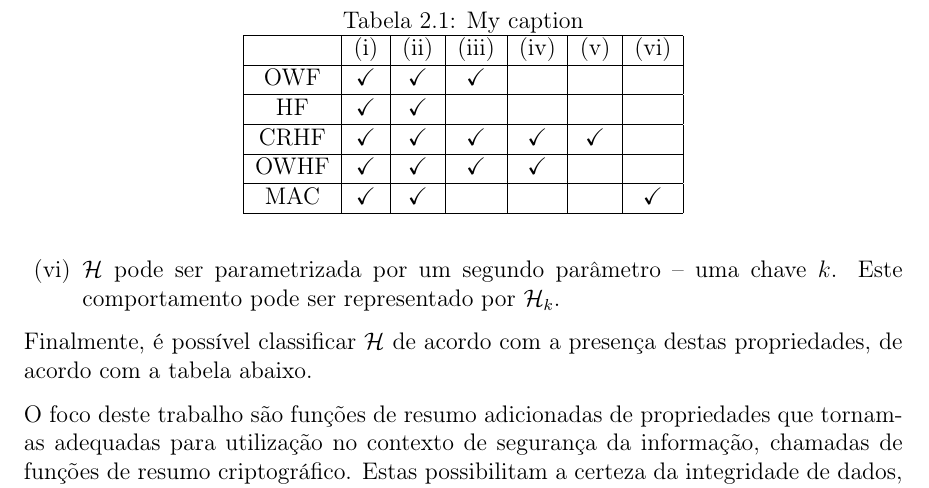
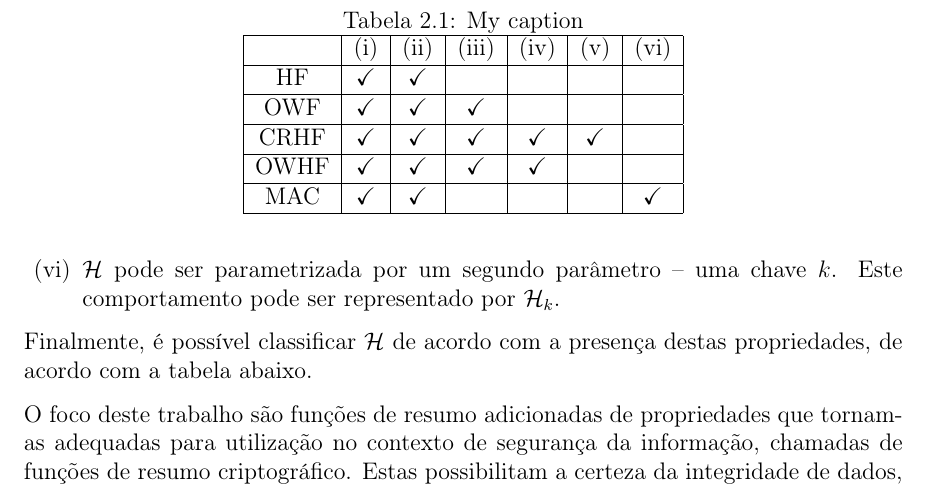
Before and after one commit to zambonin/bsc, a LaTeX document (bsc.tex): part of page 5 of 11, cut so that both start at the same text. Compiled offline with pdfLaTeX.

Commit message:
sharelatex: update bsc.tex to r1968

```diff
--- a/bsc.tex
+++ b/bsc.tex
@@ -195,8 +195,8 @@ propriedades, de acordo com a tabela abaixo.
 \begin{tabular}{|c|c|c|c|c|c|c|}
 \hline
      & (i)        & (ii)       & (iii)      & (iv)       & (v)        & (vi)       \\ \hline
+HF   & \checkmark & \checkmark &            &            &            &            \\ \hline
 OWF  & \checkmark & \checkmark & \checkmark &            &            &            \\ \hline
-HF   & \checkmark & \checkmark &            &            &            &            \\ \hline
 CRHF & \checkmark & \checkmark & \checkmark & \checkmark & \checkmark &            \\ \hline
 OWHF & \checkmark & \checkmark & \checkmark & \checkmark &            &            \\ \hline
 MAC  & \checkmark & \checkmark &            &            &            & \checkmark \\ \hline
```
